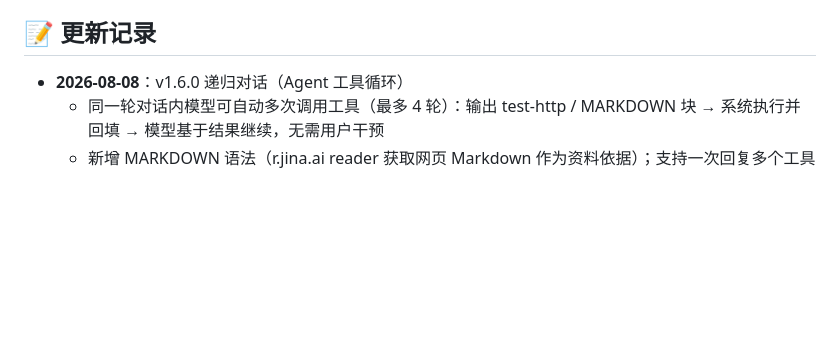
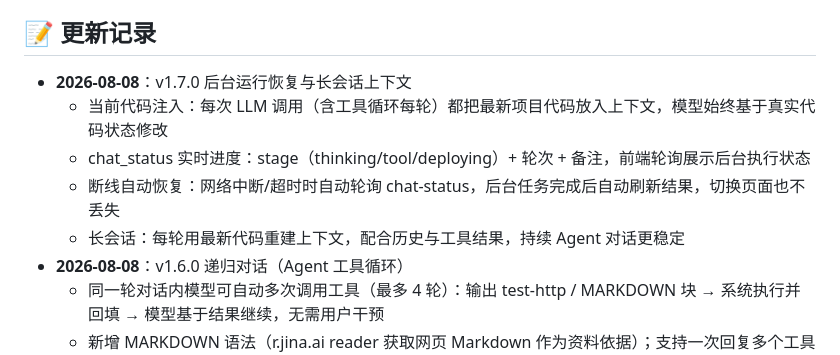
Before and after one commit to dockermen/cf-worker-builder, a Markdown page: README.md, the part around the change. Rendered like a GitHub page; blank space fills up the shorter version.

Commit message:
更新 README：记录后台运行恢复与长会话上下文

```diff
--- a/README.md
+++ b/README.md
@@ -170,6 +170,11 @@ npm run deploy
 
 ## 📝 更新记录
 
+- **2026-08-08**：v1.7.0 后台运行恢复与长会话上下文
+  - 当前代码注入：每次 LLM 调用（含工具循环每轮）都把最新项目代码放入上下文，模型始终基于真实代码状态修改
+  - chat_status 实时进度：stage（thinking/tool/deploying）+ 轮次 + 备注，前端轮询展示后台执行状态
+  - 断线自动恢复：网络中断/超时时自动轮询 chat-status，后台任务完成后自动刷新结果，切换页面也不丢失
+  - 长会话：每轮用最新代码重建上下文，配合历史与工具结果，持续 Agent 对话更稳定
 - **2026-08-08**：v1.6.0 递归对话（Agent 工具循环）
   - 同一轮对话内模型可自动多次调用工具（最多 4 轮）：输出 test-http / MARKDOWN 块 → 系统执行并回填 → 模型基于结果继续，无需用户干预
   - 新增 MARKDOWN 语法（r.jina.ai reader 获取网页 Markdown 作为资料依据）；支持一次回复多个工具块
```
